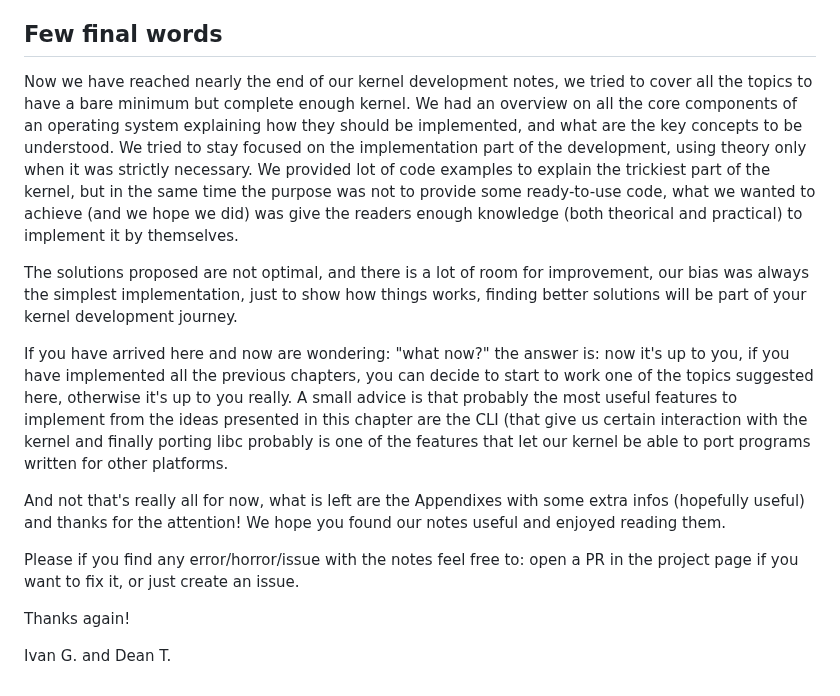
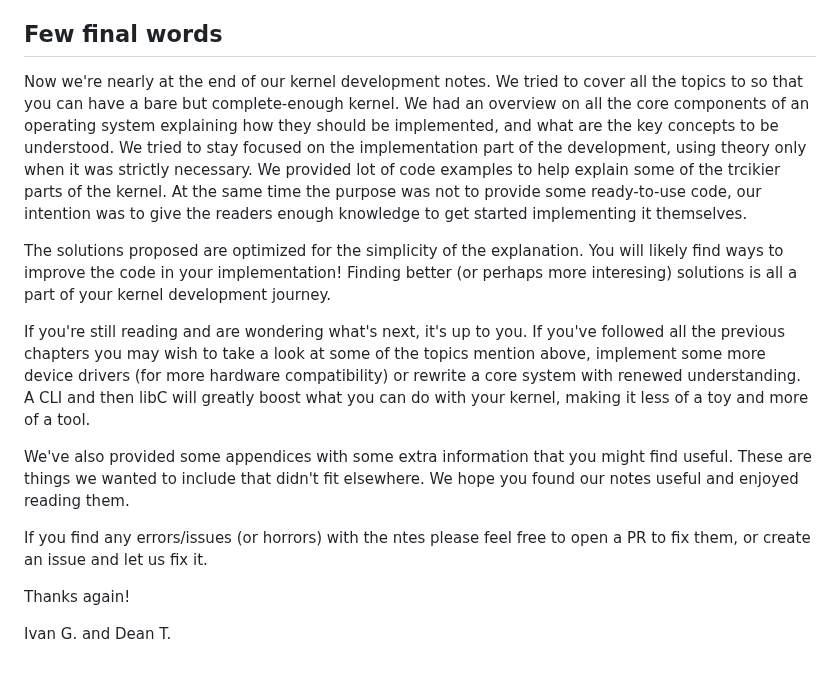
Before and after one commit to dreamportdev/Osdev-Notes, a Markdown page: 09_Going_Beyond/01_README.md, the part around one of its changes. GitHub-like rendering.

```diff
--- a/09_Going_Beyond/01_README.md
+++ b/09_Going_Beyond/01_README.md
@@ -255,15 +259,15 @@ Like for the GUI implementing a TCP/IP stack is not a quick task, neither trivia
 
 ## Few final words
 
-Now we have reached nearly the end of our kernel development notes, we tried to cover all the topics to have a bare minimum but complete enough kernel. We had an overview on all the core components of an operating system explaining how they should be implemented, and what are the key concepts to be understood. We tried to stay focused on the implementation part of the development, using theory only when it was strictly necessary. We provided lot of code examples to explain the trickiest part of the kernel, but in the same time the purpose was not to provide some ready-to-use code, what we wanted to achieve (and we hope we did) was give the readers enough knowledge (both theorical and  practical) to implement it by themselves.
+Now we're nearly at the end of our kernel development notes. We tried to cover all the topics to so that you can have a bare but complete-enough kernel. We had an overview on all the core components of an operating system explaining how they should be implemented, and what are the key concepts to be understood. We tried to stay focused on the implementation part of the development, using theory only when it was strictly necessary. We provided lot of code examples to help explain some of the trcikier parts of the kernel. At the same time the purpose was not to provide some ready-to-use code, our intention was to give the readers enough knowledge to get started implementing it themselves.
 
-The solutions proposed are not optimal, and there is a lot of room for improvement, our bias was always the simplest implementation, just to show how things works, finding better solutions will be part of your kernel development journey.
+The solutions proposed are optimized for the simplicity of the explanation. You will likely find ways to improve the code in your implementation! Finding better (or perhaps more interesing) solutions is all a part of your kernel development journey.
 
-If you have arrived here and now are wondering: "what now?" the answer is:  now it's up to you, if you have implemented all the previous chapters, you can decide to start to work one of the topics suggested here, otherwise it's up to you really. A small advice is that probably the most useful features to implement from the ideas presented in this chapter are the CLI (that give us certain interaction with the kernel and finally porting libc probably is one of the features that let our kernel be able to port programs written for other platforms.
+If you're still reading and are wondering what's next, it's up to you. If you've followed all the previous chapters you may wish to take a look at some of the topics mention above, implement some more device drivers (for more hardware compatibility) or rewrite a core system with renewed understanding. A CLI and then libC will greatly boost what you can do with your kernel, making it less of a toy and more of a tool.
 
-And not that's really all for now, what is left are the Appendixes with some extra infos (hopefully useful) and thanks for the attention! We hope you found our notes useful and enjoyed reading them.
+We've also provided some appendices with some extra information that you might find useful. These are things we wanted to include that didn't fit elsewhere. We hope you found our notes useful and enjoyed reading them.
 
-Please if you find any error/horror/issue with the notes feel free to: open a PR in the project page if you want to fix it,  or just create an issue.
+If you find any errors/issues (or horrors) with the ntes please feel free to open a PR to fix them, or create an issue and let us fix it.
 
 Thanks again!
 
```
Also changed, not shown: other parts of 09_Going_Beyond/01_README.md (+37 -33 lines).
